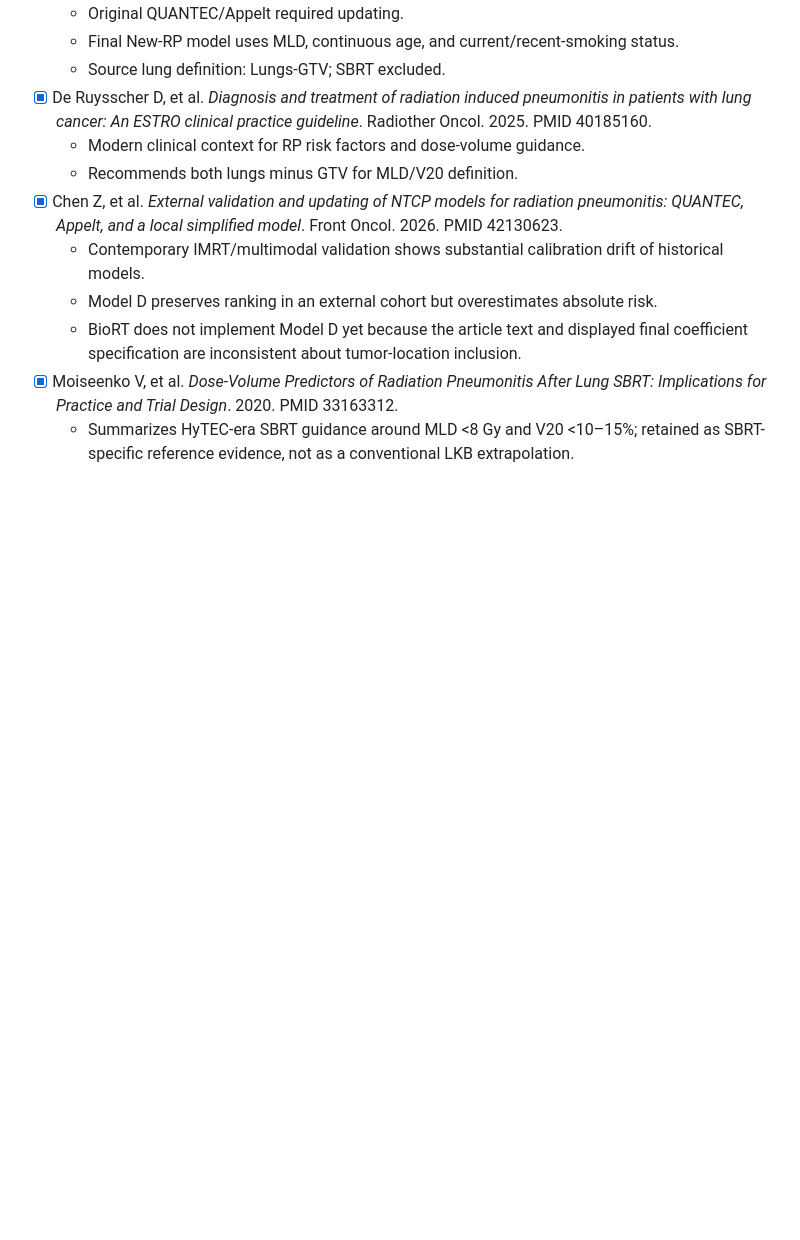
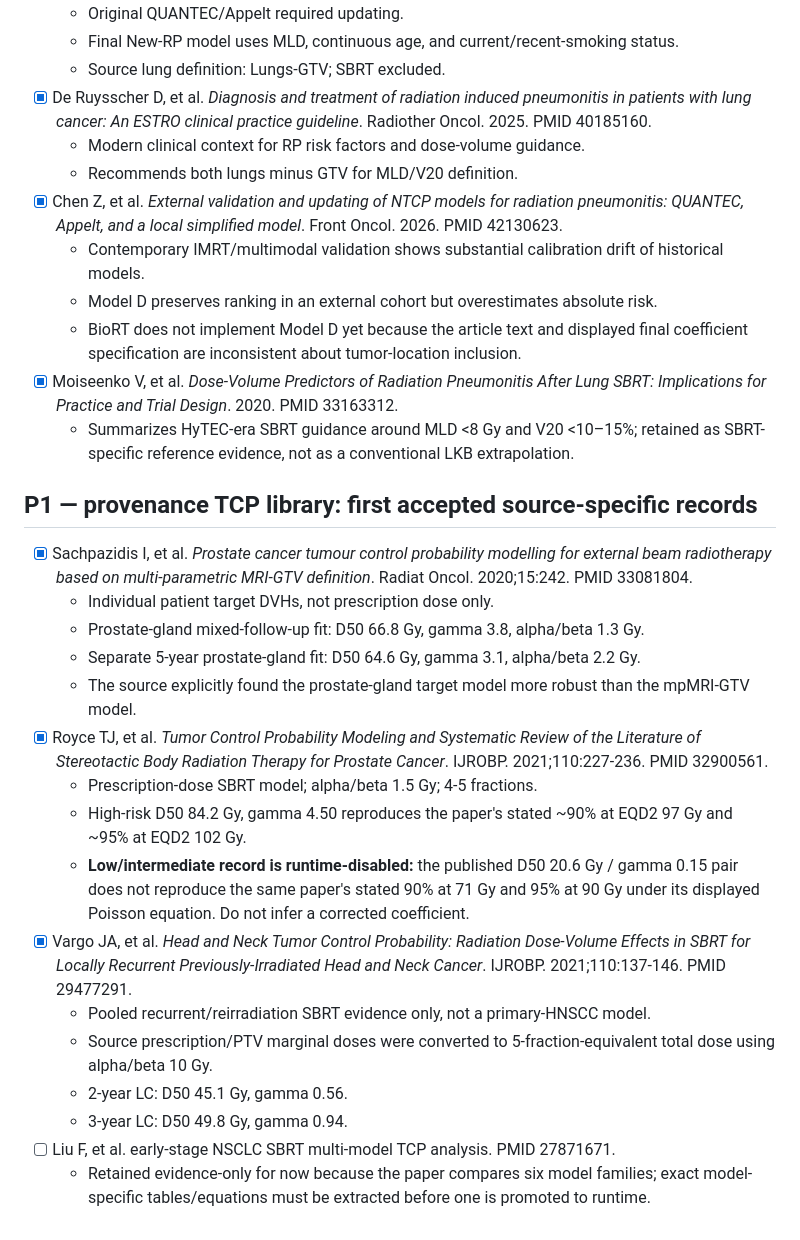
Before and after one commit to mesava/BioRT, a Markdown page: docs/literature.md, the part around the change. Rendered like a GitHub page; blank space fills up the shorter version.

Commit message:
docs: mark first provenance TCP sources reviewed

```diff
--- a/docs/literature.md
+++ b/docs/literature.md
@@ -286,3 +286,24 @@ BioRT now treats lung RP as a dedicated model domain rather than a generic organ
   - BioRT does not implement Model D yet because the article text and displayed final coefficient specification are inconsistent about tumor-location inclusion.
 - [x] Moiseenko V, et al. *Dose-Volume Predictors of Radiation Pneumonitis After Lung SBRT: Implications for Practice and Trial Design*. 2020. PMID 33163312.
   - Summarizes HyTEC-era SBRT guidance around MLD <8 Gy and V20 <10–15%; retained as SBRT-specific reference evidence, not as a conventional LKB extrapolation.
+
+
+
+## P1 — provenance TCP library: first accepted source-specific records
+
+- [x] Sachpazidis I, et al. *Prostate cancer tumour control probability modelling for external beam radiotherapy based on multi-parametric MRI-GTV definition*. Radiat Oncol. 2020;15:242. PMID 33081804.
+  - Individual patient target DVHs, not prescription dose only.
+  - Prostate-gland mixed-follow-up fit: D50 66.8 Gy, gamma 3.8, alpha/beta 1.3 Gy.
+  - Separate 5-year prostate-gland fit: D50 64.6 Gy, gamma 3.1, alpha/beta 2.2 Gy.
+  - The source explicitly found the prostate-gland target model more robust than the mpMRI-GTV model.
+- [x] Royce TJ, et al. *Tumor Control Probability Modeling and Systematic Review of the Literature of Stereotactic Body Radiation Therapy for Prostate Cancer*. IJROBP. 2021;110:227-236. PMID 32900561.
+  - Prescription-dose SBRT model; alpha/beta 1.5 Gy; 4-5 fractions.
+  - High-risk D50 84.2 Gy, gamma 4.50 reproduces the paper's stated ~90% at EQD2 97 Gy and ~95% at EQD2 102 Gy.
+  - **Low/intermediate record is runtime-disabled:** the published D50 20.6 Gy / gamma 0.15 pair does not reproduce the same paper's stated 90% at 71 Gy and 95% at 90 Gy under its displayed Poisson equation. Do not infer a corrected coefficient.
+- [x] Vargo JA, et al. *Head and Neck Tumor Control Probability: Radiation Dose-Volume Effects in SBRT for Locally Recurrent Previously-Irradiated Head and Neck Cancer*. IJROBP. 2021;110:137-146. PMID 29477291.
+  - Pooled recurrent/reirradiation SBRT evidence only, not a primary-HNSCC model.
+  - Source prescription/PTV marginal doses were converted to 5-fraction-equivalent total dose using alpha/beta 10 Gy.
+  - 2-year LC: D50 45.1 Gy, gamma 0.56.
+  - 3-year LC: D50 49.8 Gy, gamma 0.94.
+- [ ] Liu F, et al. early-stage NSCLC SBRT multi-model TCP analysis. PMID 27871671.
+  - Retained evidence-only for now because the paper compares six model families; exact model-specific tables/equations must be extracted before one is promoted to runtime.
```
